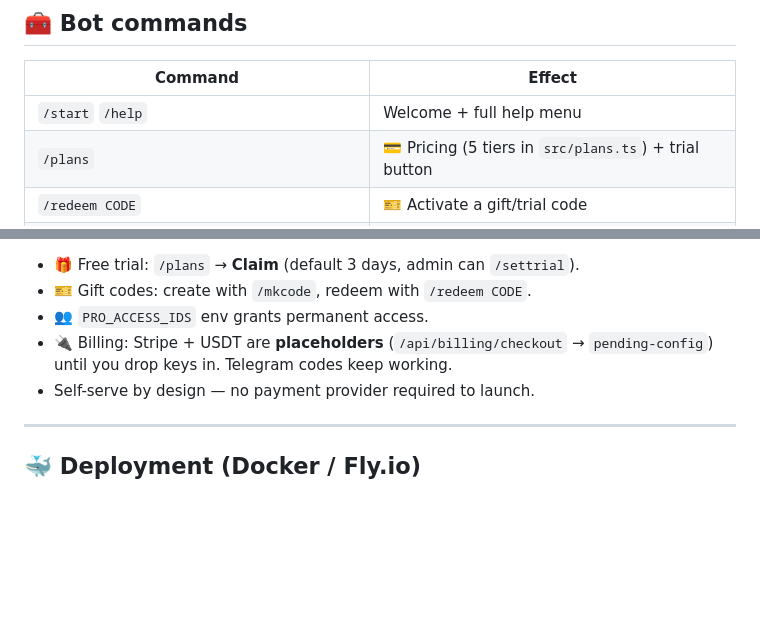
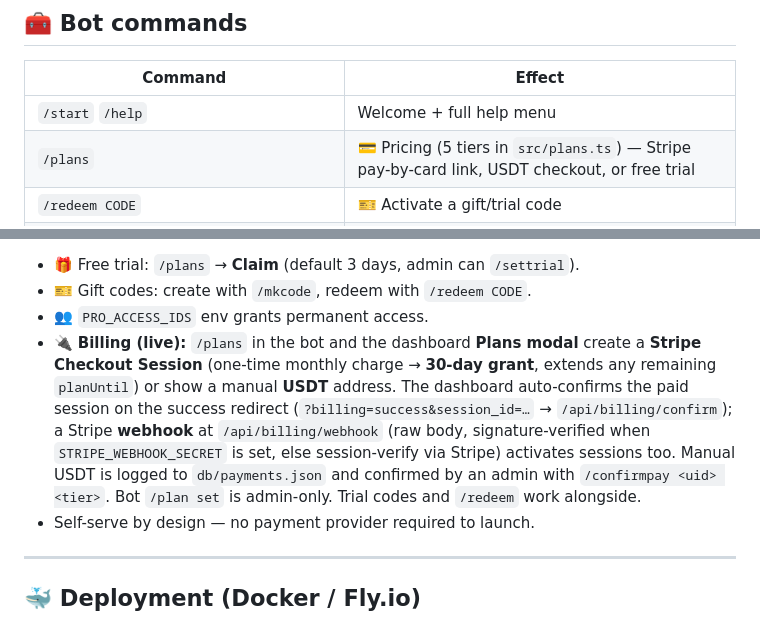
Before and after one commit to tradernonymous/tg_ezy_ai_os, a Markdown page: README.md, 2 parts joined by grey strips. GitHub-like rendering; blank space fills up the shorter version.

```diff
--- a/README.md
+++ b/README.md
@@ -106,7 +106,7 @@ The bot prints **"Bot started"** and the API is at `http://localhost:3000` → s
 | Command | Effect |
 |---|---|
 | `/start` `/help` | Welcome + full help menu |
-| `/plans` | 💳 Pricing (5 tiers in `src/plans.ts`) + trial button |
+| `/plans` | 💳 Pricing (5 tiers in `src/plans.ts`) — Stripe pay-by-card link, USDT checkout, or free trial |
 | `/redeem CODE` | 🎫 Activate a gift/trial code |
 | `/addlead` | ➕ Guided 2-step lead capture (name → stage) |
 | `/stage <new\|contacted\|qualified\|closed>` | 🔄 Set lead stage |
@@ -249,7 +253,7 @@ Single source of truth: `src/plans.ts`. Dashboard tools, web APIs and bot gating
 - 🎁 Free trial: `/plans` → **Claim** (default 3 days, admin can `/settrial`).
 - 🎫 Gift codes: create with `/mkcode`, redeem with `/redeem CODE`.
 - 👥 `PRO_ACCESS_IDS` env grants permanent access.
-- 🔌 Billing: Stripe + USDT are **placeholders** (`/api/billing/checkout` → `pending-config`) until you drop keys in. Telegram codes keep working.
+- 🔌 **Billing (live):** `/plans` in the bot and the dashboard **Plans modal** create a **Stripe Checkout Session** (one-time monthly charge → **30-day grant**, extends any remaining `planUntil`) or show a manual **USDT** address. The dashboard auto-confirms the paid session on the success redirect (`?billing=success&session_id=…` → `/api/billing/confirm`); a Stripe **webhook** at `/api/billing/webhook` (raw body, signature-verified when `STRIPE_WEBHOOK_SECRET` is set, else session-verify via Stripe) activates sessions too. Manual USDT is logged to `db/payments.json` and confirmed by an admin with `/confirmpay <uid> <tier>`. Bot `/plan set` is admin-only. Trial codes and `/redeem` work alongside.
 - Self-serve by design — no payment provider required to launch.
 
 ---
```
Also changed, not shown: other parts of README.md (+15 -11 lines).
